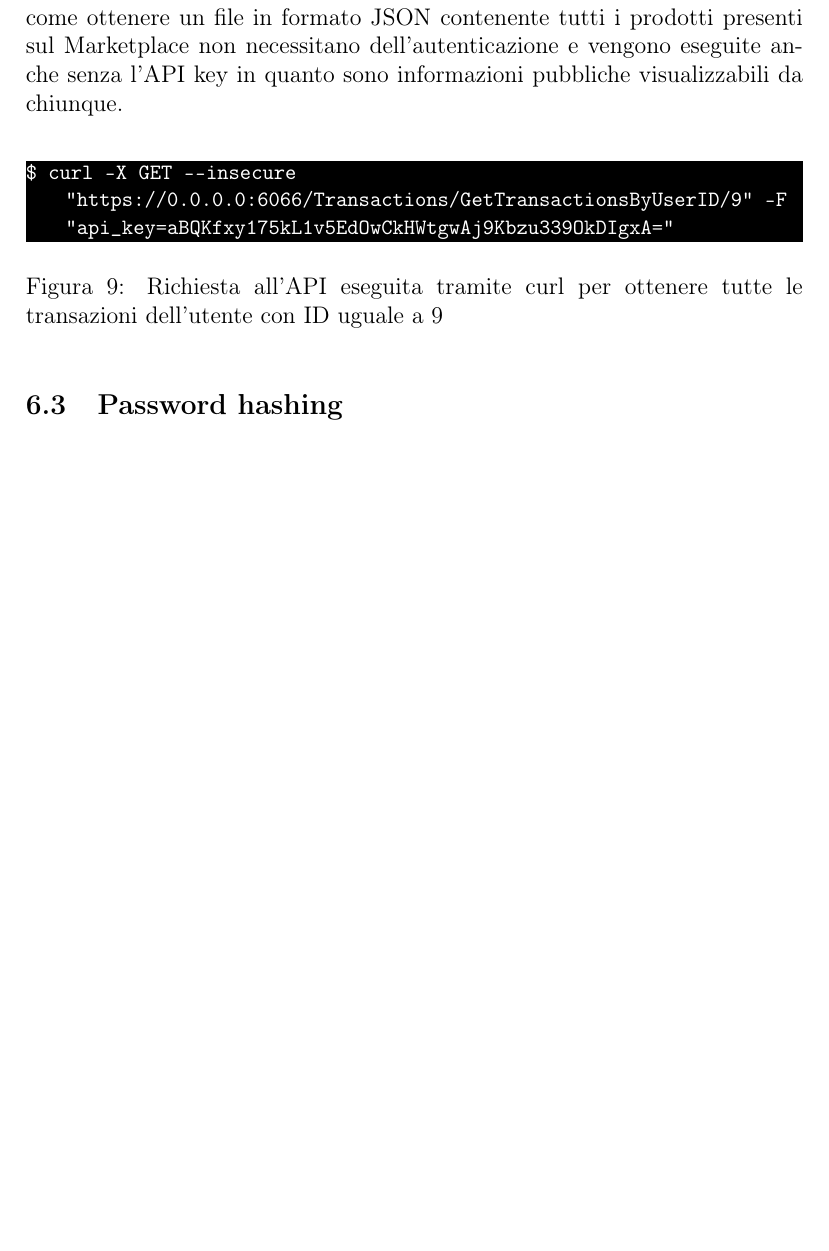
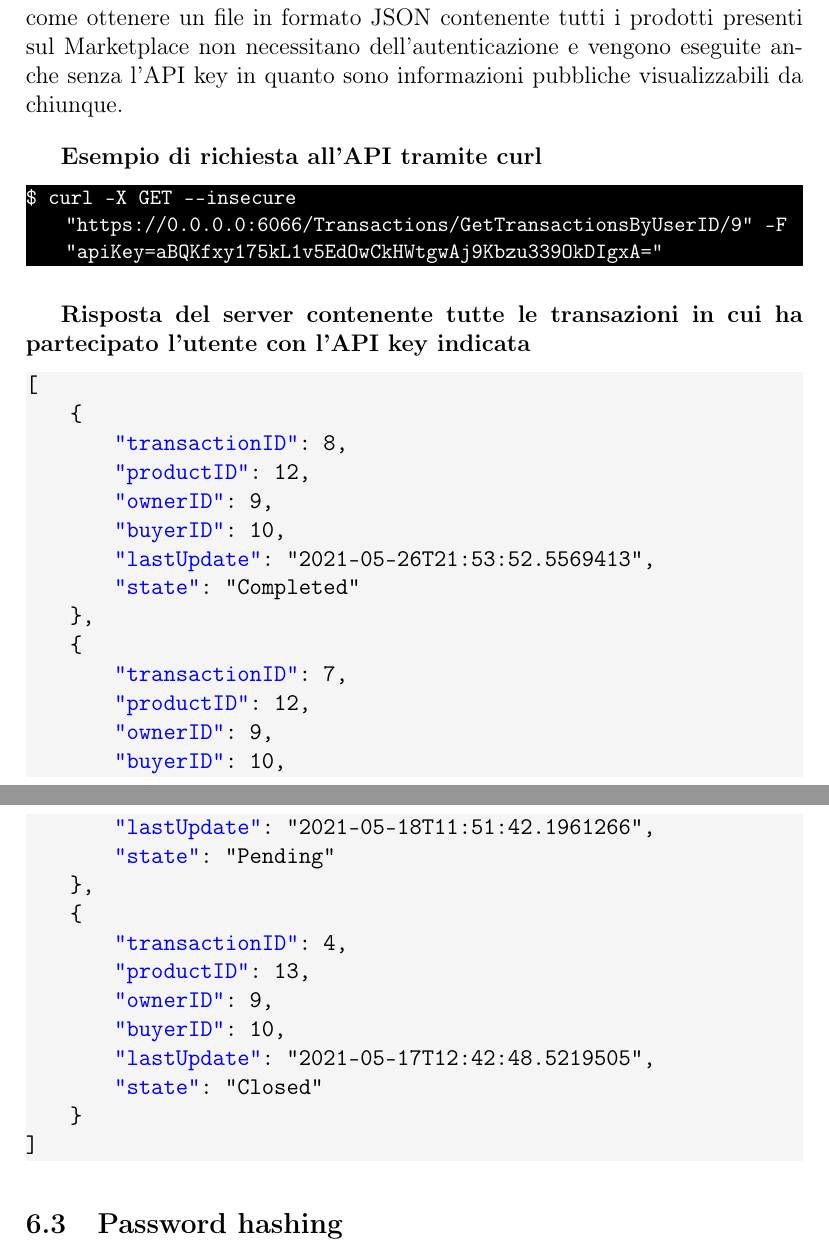
Before and after one commit to MauroPello/elaborato, a LaTeX document (latex/main.tex, which reads latex/content/06.sicurezza.tex, latex/content/code/response.json): part of page 18 of 18 before the commit and two parts of pages 18 and 19 of 19 after it, the two joined at a grey line, cut so that both start at the same text, the shorter picture padded with empty space. Compiled offline with pdfLaTeX.

Commit message:
Added JSON response

```diff
--- a/latex/content/06.sicurezza.tex
+++ b/latex/content/06.sicurezza.tex
@@ -14,12 +14,14 @@ La piattaforma ha due modalità di accesso: il sito web e l'API. Entrambe le mod
 \medskip
 
 L'API invece esegue l'autenticazione dell'utente in tutt'altro modo, gli utenti alla registrazione ricevono una chiave univoca privata (API key) di 32 byte che viene generata in modo casuale e non è modificabile. Questa chiave dovrà quindi essere inserita nel form di tutte le richieste fatte all'API per permettere l'identificazione dell'utente associato alla richiesta. Alcune richieste come ottenere un file in formato JSON contenente tutti i prodotti presenti sul Marketplace non necessitano dell'autenticazione e vengono eseguite anche senza l'API key in quanto sono informazioni pubbliche visualizzabili da chiunque.
-\medskip
+\bigskip
 
-\begin{figure}[ht]
-    \begin{lstlisting}[style=dos]
-$ curl -X GET --insecure "https://0.0.0.0:6066/Transactions/GetTransactionsByUserID/9" -F  "api_key=aBQKfxy175kL1v5EdOwCkHWtgwAj9Kbzu339OkDIgxA="
-    \end{lstlisting}
-    \caption{Richiesta all'API eseguita tramite curl per ottenere tutte le transazioni dell'utente con ID uguale a 9}
-\end{figure}
+\textbf{Esempio di richiesta all'API tramite curl}
+\begin{lstlisting}[style=dos]
+$ curl -X GET --insecure "https://0.0.0.0:6066/Transactions/GetTransactionsByUserID/9" -F  "apiKey=aBQKfxy175kL1v5EdOwCkHWtgwAj9Kbzu339OkDIgxA="
+\end{lstlisting}
+\bigskip
+
+\textbf{Risposta del server contenente tutte le transazioni in cui ha partecipato l'utente con l'API key indicata}
+\lstinputlisting[style=json]{content/code/response.json}
 \subsection{Password hashing}
--- /dev/null
+++ b/latex/content/code/response.json
@@ -0,0 +1,26 @@
+[
+    {
+        "transactionID": 8,
+        "productID": 12,
+        "ownerID": 9,
+        "buyerID": 10,
+        "lastUpdate": "2021-05-26T21:53:52.5569413",
+        "state": "Completed"
+    },
+    {
+        "transactionID": 7,
+        "productID": 12,
+        "ownerID": 9,
+        "buyerID": 10,
+        "lastUpdate": "2021-05-18T11:51:42.1961266",
+        "state": "Pending"
+    },
+    {
+        "transactionID": 4,
+        "productID": 13,
+        "ownerID": 9,
+        "buyerID": 10,
+        "lastUpdate": "2021-05-17T12:42:48.5219505",
+        "state": "Closed"
+    }
+]
```
Also changed, not shown: latex/main.tex (+11 -0 lines), latex/main.pdf, 6 other files.
